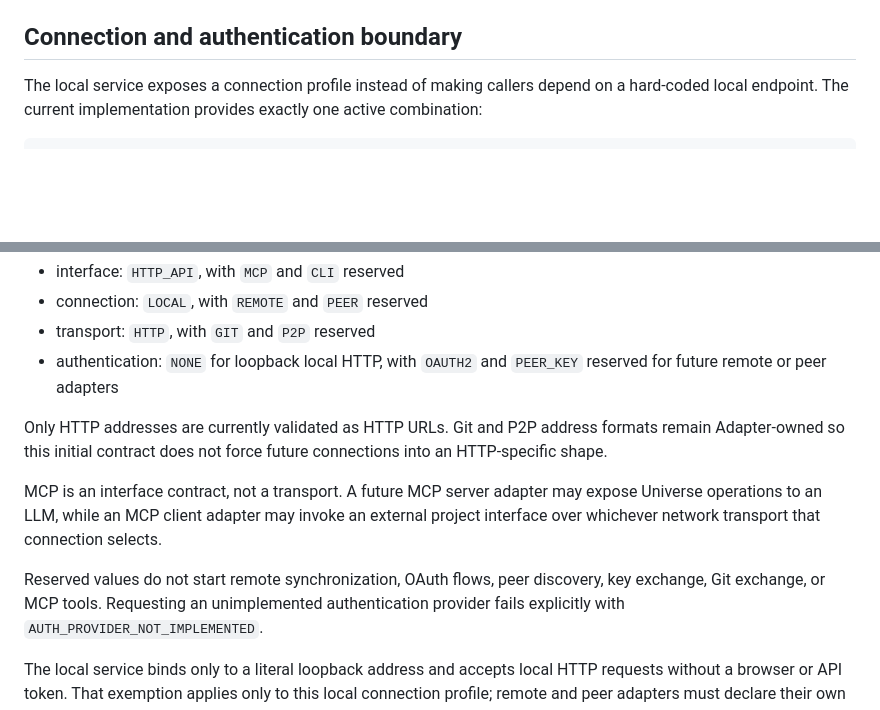
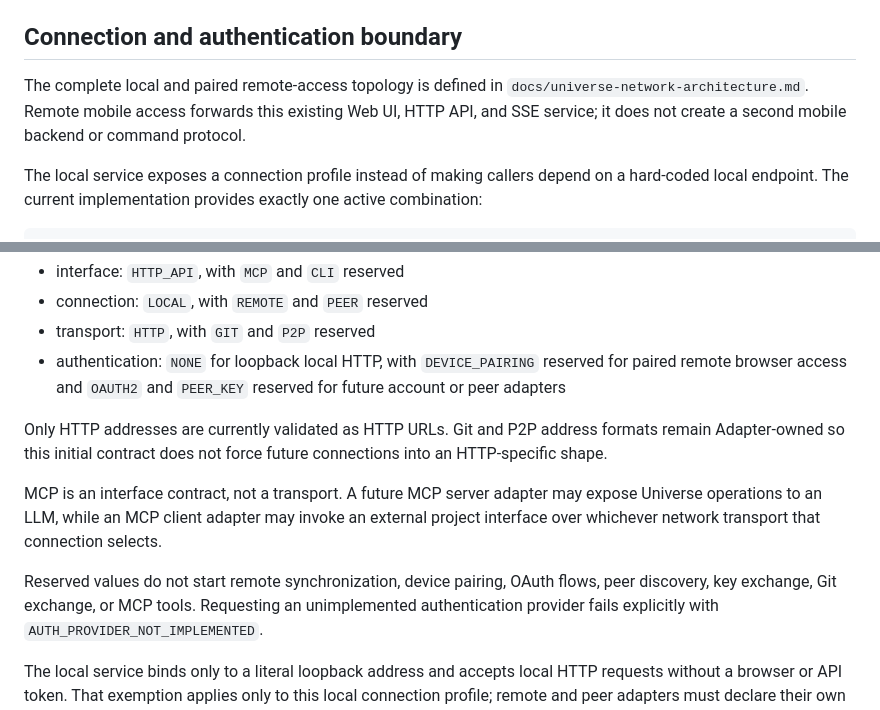
Before and after one commit to konezero/universe, a Markdown page: docs/local-universe-service.md, 2 parts joined by grey strips. GitHub-like rendering; blank space fills up the shorter version.

```diff
--- a/docs/local-universe-service.md
+++ b/docs/local-universe-service.md
@@ -767,6 +767,11 @@ See `docs/project-projection-contract.md`.
 
 ## Connection and authentication boundary
 
+The complete local and paired remote-access topology is defined in
+`docs/universe-network-architecture.md`. Remote mobile access forwards this
+existing Web UI, HTTP API, and SSE service; it does not create a second mobile
+backend or command protocol.
+
 The local service exposes a connection profile instead of making callers depend
 on a hard-coded local endpoint. The current implementation provides exactly one
 active combination:
@@ -790,7 +795,7 @@ The axes remain independent:
 - interface: `HTTP_API`, with `MCP` and `CLI` reserved
 - connection: `LOCAL`, with `REMOTE` and `PEER` reserved
 - transport: `HTTP`, with `GIT` and `P2P` reserved
-- authentication: `NONE` for loopback local HTTP, with `OAUTH2` and `PEER_KEY` reserved for future remote or peer adapters
+- authentication: `NONE` for loopback local HTTP, with `DEVICE_PAIRING` reserved for paired remote browser access and `OAUTH2` and `PEER_KEY` reserved for future account or peer adapters
 
 Only HTTP addresses are currently validated as HTTP URLs. Git and P2P address
 formats remain Adapter-owned so this initial contract does not force future
@@ -801,8 +806,8 @@ expose Universe operations to an LLM, while an MCP client adapter may invoke an
 external project interface over whichever network transport that connection
 selects.
 
-Reserved values do not start remote synchronization, OAuth flows, peer
-discovery, key exchange, Git exchange, or MCP tools. Requesting an unimplemented
+Reserved values do not start remote synchronization, device pairing, OAuth
+flows, peer discovery, key exchange, Git exchange, or MCP tools. Requesting an unimplemented
 authentication provider fails explicitly with `AUTH_PROVIDER_NOT_IMPLEMENTED`.
 
 The local service binds only to a literal loopback address and accepts local
```
Also changed, not shown: docs/universe-design-and-bench-flow.md (+5 -0 lines), docs/universe-network-architecture.md (added, +444 -0 lines).
